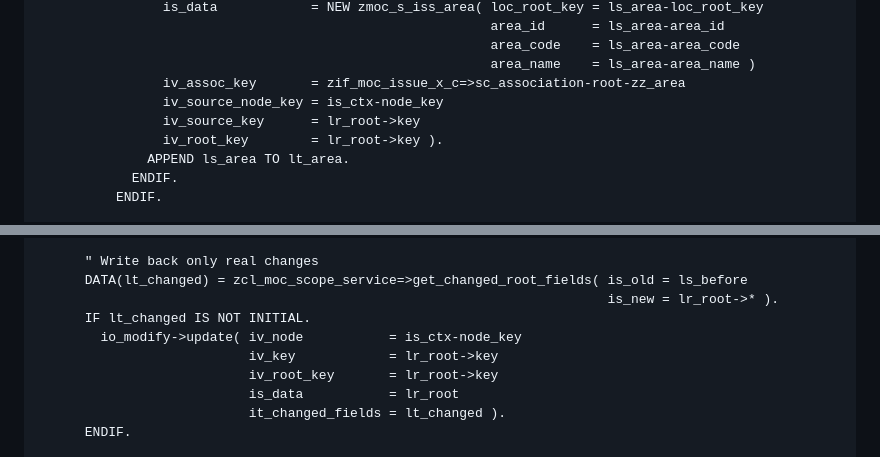
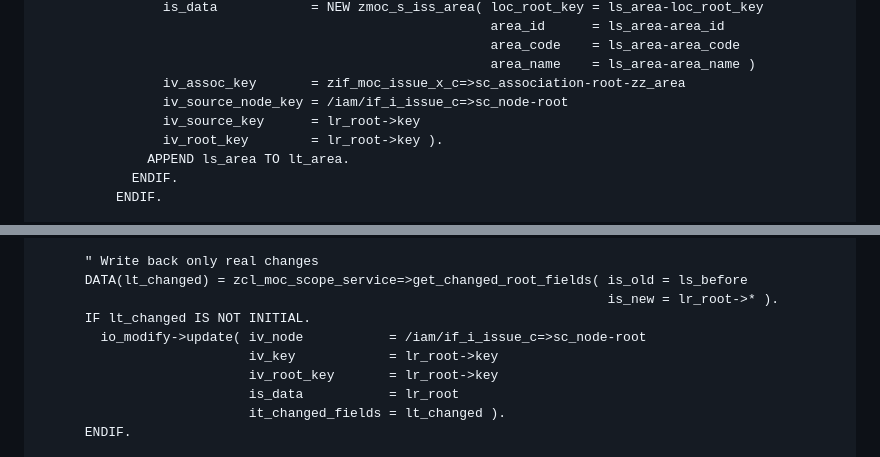
Before and after one commit to ragunathan2607/SAPUI5, a Markdown page: docs/zmoc-global-multi-area/02_Technical_Build_Guide.md, 2 parts joined by grey strips. Drawn GitHub-style.

```diff
--- a/docs/zmoc-global-multi-area/02_Technical_Build_Guide.md
+++ b/docs/zmoc-global-multi-area/02_Technical_Build_Guide.md
@@ -950,7 +962,7 @@ CLASS zcl_moc_d_scope_data IMPLEMENTATION.
                                                           area_code    = ls_area-area_code
                                                           area_name    = ls_area-area_name )
                 iv_assoc_key       = zif_moc_issue_x_c=>sc_association-root-zz_area
-                iv_source_node_key = is_ctx-node_key
+                iv_source_node_key = /iam/if_i_issue_c=>sc_node-root
                 iv_source_key      = lr_root->key
                 iv_root_key        = lr_root->key ).
               APPEND ls_area TO lt_area.
@@ -1002,7 +1014,7 @@ CLASS zcl_moc_d_scope_data IMPLEMENTATION.
       DATA(lt_changed) = zcl_moc_scope_service=>get_changed_root_fields( is_old = ls_before
                                                                          is_new = lr_root->* ).
       IF lt_changed IS NOT INITIAL.
-        io_modify->update( iv_node           = is_ctx-node_key
+        io_modify->update( iv_node           = /iam/if_i_issue_c=>sc_node-root
                            iv_key            = lr_root->key
                            iv_root_key       = lr_root->key
                            is_data           = lr_root
```
Also changed, not shown: other parts of docs/zmoc-global-multi-area/02_Technical_Build_Guide.md (+44 -14 lines).
